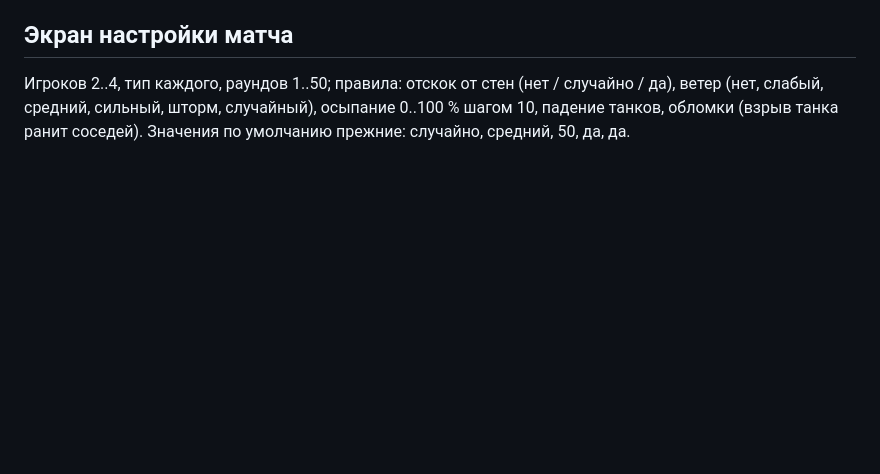
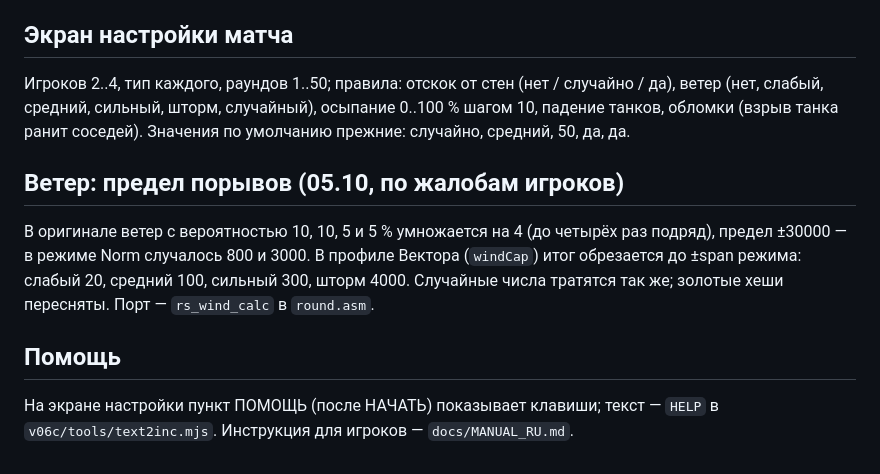
Before and after one commit to reqw41/tankwars-v06c, a Markdown page: docs/spec/v06c.md, the part around the change. Rendered like a GitHub page; blank space fills up the shorter version.

```diff
--- a/docs/spec/v06c.md
+++ b/docs/spec/v06c.md
@@ -119,3 +119,12 @@ B = `1 + men·2 div 100` (1..3), компонента есть, если её д
 Игроков 2..4, тип каждого, раундов 1..50; правила: отскок от стен (нет / случайно / да), ветер (нет, слабый,
 средний, сильный, шторм, случайный), осыпание 0..100 % шагом 10, падение танков, обломки (взрыв танка ранит
 соседей). Значения по умолчанию прежние: случайно, средний, 50, да, да.
+
+## Ветер: предел порывов (05.10, по жалобам игроков)
+В оригинале ветер с вероятностью 10, 10, 5 и 5 % умножается на 4 (до четырёх раз подряд), предел ±30000 — в режиме
+Norm случалось 800 и 3000. В профиле Вектора (`windCap`) итог обрезается до ±span режима: слабый 20, средний 100,
+сильный 300, шторм 4000. Случайные числа тратятся так же; золотые хеши пересняты. Порт — `rs_wind_calc` в `round.asm`.
+
+## Помощь
+На экране настройки пункт ПОМОЩЬ (после НАЧАТЬ) показывает клавиши; текст — `HELP` в `v06c/tools/text2inc.mjs`.
+Инструкция для игроков — `docs/MANUAL_RU.md`.
```
Also changed, not shown: docs/MANUAL_RU.md (added, +126 -0 lines), docs/NEXT_SESSION.md (+3 -1 lines), docs/tasks/README.md (+1 -0 lines), docs/img/v06c-help.png (added), docs/img/v06c-setup.png, 7 other files.
